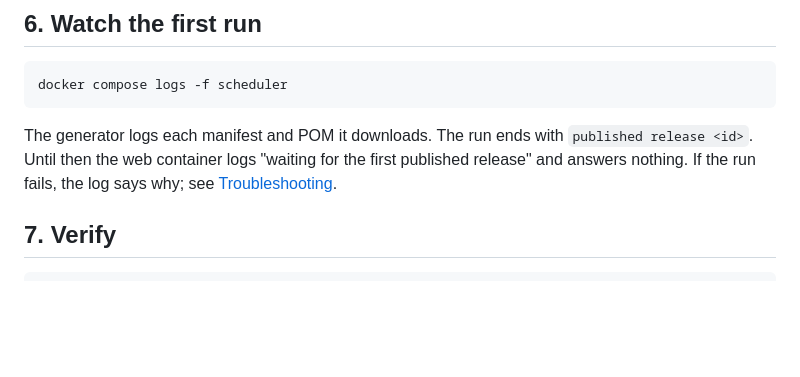
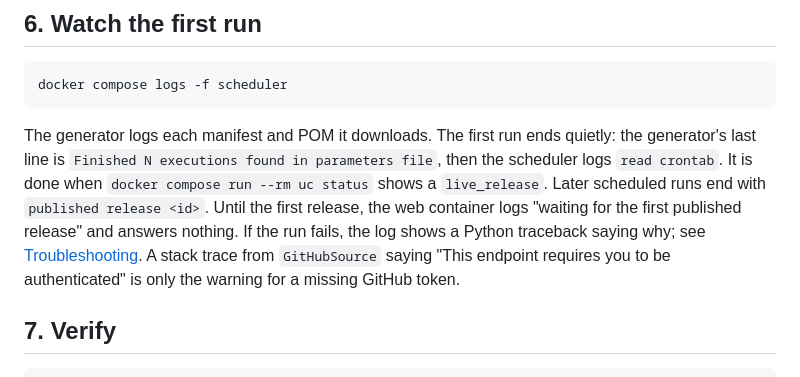
Before and after one commit to HaleTechCo/easy-update-center, a Markdown page: docs/getting-started/online.md, the part around the change. Rendered like a GitHub page; blank space fills up the shorter version.

````diff
--- a/docs/getting-started/online.md
+++ b/docs/getting-started/online.md
@@ -80,9 +80,14 @@ generation at once, because no release is live yet.
 docker compose logs -f scheduler
 ```
 
-The generator logs each manifest and POM it downloads. The run ends with `published release <id>`.
-Until then the web container logs "waiting for the first published release" and answers nothing. If
-the run fails, the log says why; see [Troubleshooting](../troubleshooting.md#generation).
+The generator logs each manifest and POM it downloads. The first run ends quietly: the generator's
+last line is `Finished N executions found in parameters file`, then the scheduler logs
+`read crontab`. It is done when `docker compose run --rm uc status` shows a `live_release`. Later
+scheduled runs end with `published release <id>`. Until the first release, the web container logs
+"waiting for the first published release" and answers nothing. If the run fails, the log shows a
+Python traceback saying why; see [Troubleshooting](../troubleshooting.md#generation). A stack trace
+from `GitHubSource` saying "This endpoint requires you to be authenticated" is only the warning for
+a missing GitHub token.
 
 ## 7. Verify
 
````
Also changed, not shown: docs/getting-started/airgapped.md (+5 -3 lines).
